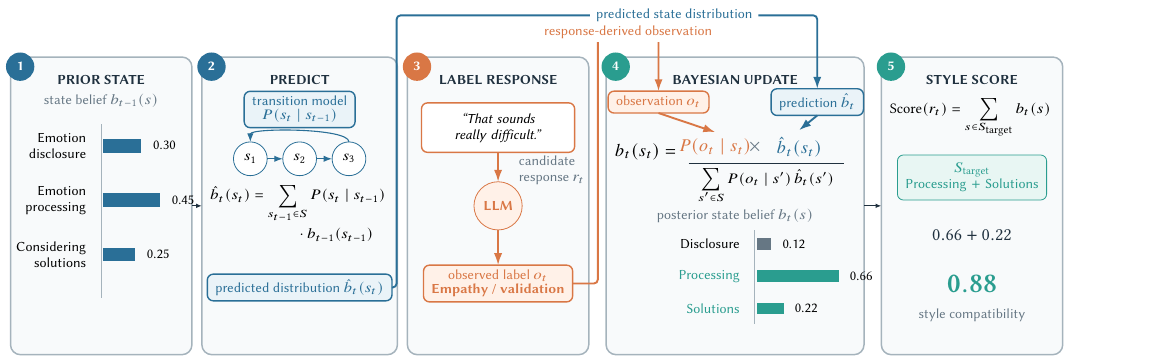
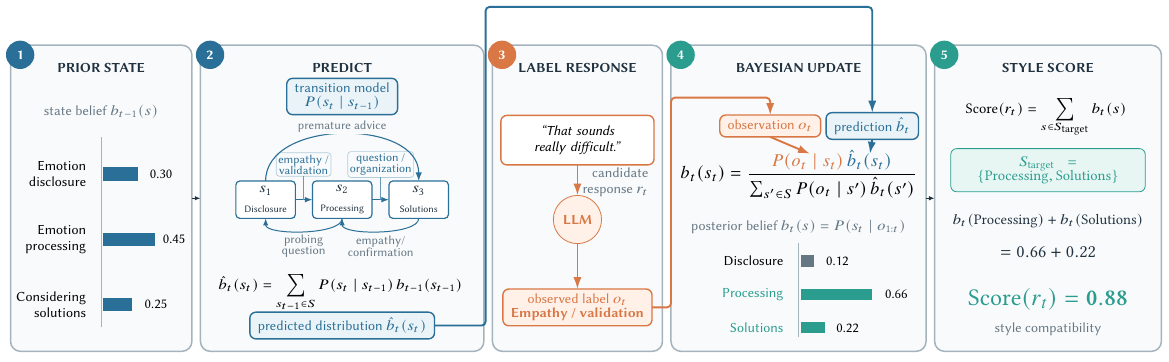
Before and after one commit to ryunosuke-ai/Ryunosuke_IUI2027, a LaTeX figure (BASiS__Bayesian_Style_based_Selection_for_Reflecting_Small_Corpus_Conversational_Style_into_Purpose_Specific_Dialogue_Systems/japanese/figures/fig2_bayesian_scoring.tex): the whole page. Compiled offline with pdfLaTeX.

Commit message:
図の細かい修正

```diff
--- a/BASiS__Bayesian_Style_based_Selection_for_Reflecting_Small_Corpus_Conversational_Style_into_Purpose_Specific_Dialogue_Systems/japanese/figures/fig2_bayesian_scoring.tex
+++ b/BASiS__Bayesian_Style_based_Selection_for_Reflecting_Small_Corpus_Conversational_Style_into_Purpose_Specific_Dialogue_Systems/japanese/figures/fig2_bayesian_scoring.tex
@@ -25,7 +25,7 @@
     draw=line,
     line width=0.75pt,
     fill=panelbg,
-    minimum height=5.25cm,
+    minimum height=5.40cm,
     align=center,
     text=ink,
     inner sep=0pt
@@ -87,11 +110,11 @@
 \begin{document}
 \begin{tikzpicture}[font=\sffamily, every node/.append style={outer sep=0pt}]
   % Five compact panels mirror the five operations described in the paper.
-  \node[panel, minimum width=3.20cm] (prior) at (1.72,2.72) {};
-  \node[panel, minimum width=3.45cm] (predict) at (5.22,2.72) {};
-  \node[panel, minimum width=3.20cm] (observe) at (8.72,2.72) {};
-  \node[panel, minimum width=4.55cm] (update) at (12.90,2.72) {};
-  \node[panel, minimum width=3.20cm] (score) at (17.08,2.72) {};
+  \node[panel, minimum width=3.20cm] (prior) at (1.65,3.125) {};
+  \node[panel, minimum width=5.00cm] (predict) at (5.90,3.125) {};
+  \node[panel, minimum width=3.00cm] (observe) at (10.05,3.125) {};
+  \node[panel, minimum width=4.50cm] (update) at (13.95,3.125) {};
+  \node[panel, minimum width=4.00cm] (score) at (18.35,3.125) {};
 
   % Panel titles and numbered badges.
   \node[anchor=north, font=\sffamily\bfseries\scriptsize, text=ink]
@@ -112,66 +135,77 @@
   \node[stepbadge, fill=teal] at ($(score.north west)+(0.17,-0.17)$) {5};
 
   % Step 1: prior state distribution b_{t-1}.
-  \node[font=\scriptsize, text=muted] at (1.72,4.58)
+  \node[font=\scriptsize, text=muted] at (1.65,4.65)
     {state belief \(b_{t-1}(s)\)};
-  \draw[draw=line, line width=0.6pt] (1.72,1.10) -- (1.72,4.16);
+  \draw[draw=line, line width=0.6pt] (1.65,0.85) -- (1.65,4.20);
 
-  \node[anchor=east, align=right, font=\scriptsize] at (1.57,3.78)
+  \node[anchor=east, align=right, font=\scriptsize] at (1.50,3.55)
     {Emotion\\disclosure};
-  \fill[blue] (1.76,3.66) rectangle ++(0.66,0.24);
-  \node[anchor=west, font=\scriptsize] at (2.52,3.78) {0.30};
+  \fill[blue] (1.69,3.43) rectangle ++(0.60,0.24);
+  \node[anchor=west, font=\scriptsize] at (2.39,3.55) {0.30};
 
-  \node[anchor=east, align=right, font=\scriptsize] at (1.57,2.82)
+  \node[anchor=east, align=right, font=\scriptsize] at (1.50,2.40)
     {Emotion\\processing};
-  \fill[blue] (1.76,2.70) rectangle ++(0.99,0.24);
-  \node[anchor=west, font=\scriptsize] at (2.85,2.82) {0.45};
+  \fill[blue] (1.69,2.28) rectangle ++(0.90,0.24);
+  \node[anchor=west, font=\scriptsize] at (2.62,2.40) {0.45};
 
-  \node[anchor=east, align=right, font=\scriptsize] at (1.57,1.86)
+  \node[anchor=east, align=right, font=\scriptsize] at (1.50,1.25)
     {Considering\\solutions};
-  \fill[blue] (1.76,1.74) rectangle ++(0.55,0.24);
-  \node[anchor=west, font=\scriptsize] at (2.41,1.86) {0.25};
+  \fill[blue] (1.69,1.13) rectangle ++(0.50,0.24);
+  \node[anchor=west, font=\scriptsize] at (2.30,1.25) {0.25};
 
   % Step 2: transition-model prediction.
-  \node[chipblue, align=center] at (5.22,4.42)
+  \node[chipblue, align=center] at (5.90,4.92)
     {transition model\\[-1pt]\(P(s_t\mid s_{t-1})\)};
-  \node[
-    circle,
-    draw=blue,
-    fill=white,
-    minimum size=5.5mm,
-    font=\scriptsize
-  ] (s1) at (4.35,3.55) {\(s_1\)};
-  \node[
-    circle,
-    draw=blue,
-    fill=white,
-    minimum size=5.5mm,
-    font=\scriptsize
-  ] (s2) at (5.22,3.55) {\(s_2\)};
-  \node[
-    circle,
-    draw=blue,
-    fill=white,
-    minimum size=5.5mm,
-    font=\scriptsize
-  ] (s3) at (6.09,3.55) {\(s_3\)};
-  \draw[-{Latex[length=1.5mm]}, draw=blue, line width=0.65pt] (s1) -- (s2);
-  \draw[-{Latex[length=1.5mm]}, draw=blue, line width=0.65pt] (s2) -- (s3);
+  \node[statebox] (s1) at (4.55,3.10)
+    {{\scriptsize \(s_1\)}\\[-2pt]{\tiny Disclosure}};
+  \node[statebox] (s2) at (5.90,3.10)
+    {{\scriptsize \(s_2\)}\\[-2pt]{\tiny Processing}};
+  \node[statebox] (s3) at (7.25,3.10)
+    {{\scriptsize \(s_3\)}\\[-2pt]{\tiny Solutions}};
+
+  % The compact transition graph retains the strategies shown in state.pdf.
+  \draw[-{Latex[length=1.35mm]}, draw=blue, line width=0.60pt]
+    (s1.east) -- (s2.west);
+  \draw[-{Latex[length=1.35mm]}, draw=blue, line width=0.60pt]
+    (s2.east) -- (s3.west);
+  \node[statecallout] (forwardone) at (5.22,3.72)
+    {empathy /\\[-1pt]validation};
+  \node[statecallout] (forwardtwo) at (6.58,3.72)
+    {question /\\[-1pt]organization};
+  \draw[draw=blue!70, line width=0.35pt]
+    (forwardone.south) -- (5.22,3.10);
+  \draw[draw=blue!70, line width=0.35pt]
+    (forwardtwo.south) -- (6.58,3.10);
+
+  \draw[-{Latex[length=1.25mm]}, draw=blue, line width=0.50pt]
+    (s2.south)
+    .. controls +(0,-0.30) and +(0,-0.30) ..
+    (s1.south);
+  \draw[-{Latex[length=1.25mm]}, draw=blue, line width=0.50pt]
+    (s3.south)
+    .. controls +(0,-0.30) and +(0,-0.30) ..
+    (s2.south);
+  \node[statecaption, text=muted] at (5.22,2.28)
+    {probing\\[-1pt]question};
+  \node[statecaption, text=muted] at (6.58,2.28)
+    {empathy/\\[-1pt]confirmation};
+
   \draw[-{Latex[length=1.5mm]}, draw=blue, line width=0.55pt]
-    (s3.north)
-    .. controls +(0,0.25) and +(0,0.25) ..
-    (s1.north);
+    (s1.north)
+    .. controls +(0,1.10) and +(0,1.10) ..
+    node[statecaption, text=muted, midway, above=0pt]
+      {premature advice}
+    (s3.north);
 
-  \node[align=center, font=\scriptsize] at (5.22,2.57) {%
+  \node[align=center, font=\scriptsize] at (5.90,1.45) {%
     \(\displaystyle
-      \begin{aligned}
-        \hat b_t(s_t)
-        &=\sum_{s_{t-1}\in S}P(s_t\mid s_{t-1})\\[-1pt]
-        &\hspace{8mm}{}\cdot b_{t-1}(s_{t-1})
-      \end{aligned}
+      \hat b_t(s_t)
+      =\sum_{s_{t-1}\in S}
+      P(s_t\mid s_{t-1})\,b_{t-1}(s_{t-1})
     \)
   };
-  \node[chipblue] (predout) at (5.22,1.28)
+  \node[chipblue] (predout) at (5.90,0.88)
     {predicted distribution \(\hat b_t(s_t)\)};
 
   % Step 3: candidate response is mapped to an observation label.
@@ -185,14 +219,14 @@
     inner xsep=4pt,
     inner ysep=5pt,
     font=\scriptsize
-  ] (response) at (8.72,4.10)
+  ] (response) at (10.05,4.15)
     {\textit{``That sounds\\really difficult.''}};
   \node[
-    anchor=west,
-    align=left,
+    anchor=east,
+    align=right,
     font=\scriptsize,
     text=muted
-  ] at (8.97,3.35) {candidate\\response \(r_t\)};
+  ] at (11.42,3.40) {candidate\\response \(r_t\)};
   \node[
     circle,
     draw=orange,
@@ -200,70 +234,67 @@
     minimum size=8.5mm,
     font=\sffamily\bfseries\scriptsize,
     text=orange
-  ] (llm) at (8.72,2.72) {LLM};
+  ] (llm) at (10.05,2.75) {LLM};
   \draw[orangeflow] (response.south) -- (llm.north);
-  \node[chiporange, align=center] (obsout) at (8.72,1.35)
+  \node[chiporange, align=center] (obsout) at (10.05,1.20)
     {observed label \(o_t\)\\[-1pt]\textbf{Empathy / validation}};
   \draw[orangeflow] (llm.south) -- (obsout.north);
 
   % Step 4: the two variables enter separate terms in the Bayesian update.
-  \node[chiporange] (obsport) at (11.55,4.55)
+  \node[chiporange] (obsport) at (13.45,4.40)
     {observation \(o_t\)};
-  \node[chipblue] (predport) at (14.35,4.55)
+  \node[chipblue] (predport) at (15.25,4.40)
     {prediction \(\hat b_t\)};
 
-  \node[font=\small] at (11.32,3.68) {\(b_t(s_t)=\)};
-  \node[font=\small, text=orange] (liketerm) at (12.55,3.76)
-    {\(P(o_t\mid s_t)\)};
-  \node[font=\small, text=muted] at (13.25,3.76) {\(\times\)};
-  \node[font=\small, text=blue] (predterm) at (14.03,3.76)
-    {\(\hat b_t(s_t)\)};
-  \draw[draw=ink, line width=0.55pt] (12.08,3.46) -- (14.82,3.46);
-  \node[font=\scriptsize] at (13.45,3.08) {%
+  % A single typeset fraction keeps the numerator and denominator aligned;
+  % the two numerator factors use standard mathematical juxtaposition.
+  \node[font=\small] at (13.95,3.55) {%
     \(\displaystyle
-      \sum_{s'\in S}P(o_t\mid s')\,\hat b_t(s')
+      b_t(s_t)=
+      \frac{
+        {\color{orange}P(o_t\mid s_t)}
+        \,{\color{blue}\hat b_t(s_t)}
+      }{
+        \sum_{s'\in S}P(o_t\mid s')\,\hat b_t(s')
+      }
     \)
   };
-  \draw[orangeflow] (obsport.south) -- (liketerm.north);
-  \draw[blueflow] (predport.south) -- (predterm.north);
+  \draw[orangeflow] (obsport.south) -- (14.15,3.91);
+  \draw[blueflow] (predport.south) -- (15.21,3.91);
 
-  \node[font=\scriptsize, text=muted] at (12.90,2.55)
-    {posterior state belief \(b_t(s)\)};
-  \draw[draw=line, line width=0.55pt] (13.24,0.64) -- (13.24,2.29);
+  \node[font=\scriptsize, text=muted] at (13.95,2.62)
+    {posterior belief \(b_t(s)=P(s_t\mid o_{1:t})\)};
+  \draw[draw=line, line width=0.55pt] (13.95,0.68) -- (13.95,2.34);
 
-  \node[anchor=east, font=\scriptsize] at (13.10,2.05) {Disclosure};
-  \fill[muted] (13.28,1.95) rectangle ++(0.26,0.20);
-  \node[anchor=west, font=\scriptsize] at (13.62,2.05) {0.12};
+  \node[anchor=east, font=\scriptsize] at (13.80,2.02) {Disclosure};
+  \fill[muted] (13.99,1.92) rectangle ++(0.24,0.20);
+  \node[anchor=west, font=\scriptsize] at (14.32,2.02) {0.12};
 
-  \node[anchor=east, font=\scriptsize, text=teal] at (13.10,1.48) {Processing};
-  \fill[teal] (13.28,1.38) rectangle ++(1.45,0.20);
-  \node[anchor=west, font=\scriptsize] at (14.81,1.48) {0.66};
+  \node[anchor=east, font=\scriptsize, text=teal] at (13.80,1.43) {Processing};
+  \fill[teal] (13.99,1.33) rectangle ++(1.25,0.20);
+  \node[anchor=west, font=\scriptsize] at (15.36,1.43) {0.66};
 
-  \node[anchor=east, font=\scriptsize, text=teal] at (13.10,0.91) {Solutions};
-  \fill[teal] (13.28,0.81) rectangle ++(0.48,0.20);
-  \node[anchor=west, font=\scriptsize] at (13.84,0.91) {0.22};
+  \node[anchor=east, font=\scriptsize, text=teal] at (13.80,0.84) {Solutions};
+  \fill[teal] (13.99,0.74) rectangle ++(0.42,0.20);
+  \node[anchor=west, font=\scriptsize] at (14.50,0.84) {0.22};
 
   % Explicit input rails preserve the informative arrows from the source slide
   % while keeping them outside every text and equation block.
   \draw[blueflow]
     (predout.east)
-    -- (6.93,1.28)
-    -- (6.93,6.08)
-    -- node[railnote, text=blue, pos=0.66]
-      {predicted state distribution}
-    (14.35,6.08)
+    -- (8.43,0.88)
+    -- (8.43,6.50)
+    -- (15.25,6.50)
     -- (predport.north);
   \draw[orangeflow]
     (obsout.east)
-    -- (10.48,1.35)
-    -- (10.48,5.78)
-    -- node[railnote, text=orange, pos=0.50]
-      {response-derived observation}
-    (11.55,5.78)
+    -- (11.70,1.20)
+    -- (11.70,4.90)
+    -- (13.45,4.90)
     -- (obsport.north);
 
   % Step 5: sum only the target-state posterior mass.
-  \node[align=center, font=\scriptsize] at (17.08,4.27) {%
+  \node[align=center, font=\scriptsize] at (18.35,4.55) {%
     \(\displaystyle
       \mathrm{Score}(r_t)=
       \sum_{s\in S_{\mathrm{target}}} b_t(s)
@@ -274,20 +305,23 @@
     draw=teal,
     fill=tealfill,
     text=teal,
-    text width=2.35cm,
+    text width=3.15cm,
     align=center,
     inner xsep=4pt,
     inner ysep=4pt,
     font=\scriptsize
-  ] at (17.08,3.22) {%
-    \(S_{\mathrm{target}}\)\\
-    Processing \(+\) Solutions
+  ] at (18.35,3.62) {%
+    \(S_{\mathrm{target}}=\)\\[-1pt]
+    \(\{\mathrm{Processing},\mathrm{Solutions}\}\)
   };
-  \node[font=\small, text=ink] at (17.08,2.20)
-    {\(0.66+0.22\)};
-  \node[font=\bfseries\Large, text=teal] at (17.08,1.34)
-    {\(\mathbf{0.88}\)};
-  \node[font=\scriptsize, text=muted] at (17.08,0.78)
+  \node[font=\scriptsize, text=ink] at (18.35,2.73) {%
+    \(b_t(\mathrm{Processing})+b_t(\mathrm{Solutions})\)
+  };
+  \node[font=\small, text=ink] at (18.35,2.18)
+    {\(=0.66+0.22\)};
+  \node[font=\bfseries\large, text=teal] at (18.35,1.35)
+    {\(\mathrm{Score}(r_t)=\mathbf{0.88}\)};
+  \node[font=\scriptsize, text=muted] at (18.35,0.82)
     {style compatibility};
 
   % Preserve the source figure's primary left-to-right flow with compact
```
Also changed, not shown: BASiS__Bayesian_Style_based_Selection_for_Reflecting_Small_Corpus_Conversational_Style_into_Purpose_Specific_Dialogue_Systems/japanese/basis_iui2027_ja.tex (+2 -0 lines), BASiS__Bayesian_Style_based_Selection_for_Reflecting_Small_Corpus_Conversational_Style_into_Purpose_Specific_Dialogue_Systems/japanese/figures/fig1_basis_architecture.tex (+26 -36 lines), BASiS__Bayesian_Style_based_Selection_for_Reflecting_Small_Corpus_Conversational_Style_into_Purpose_Specific_Dialogue_Systems/japanese/basis_iui2027_ja.pdf, BASiS__Bayesian_Style_based_Selection_for_Reflecting_Small_Corpus_Conversational_Style_into_Purpose_Specific_Dialogue_Systems/japanese/figures/fig1_basis_architecture.pdf, BASiS__Bayesian_Style_based_Selection_for_Reflecting_Small_Corpus_Conversational_Style_into_Purpose_Specific_Dialogue_Systems/japanese/figures/fig2_bayesian_scoring.pdf, BASiS__Bayesian_Style_based_Selection_for_Reflecting_Small_Corpus_Conversational_Style_into_Purpose_Specific_Dialogue_Systems/japanese/figures/fig2_bayesian_scoring.tex (33 more changed lines).
